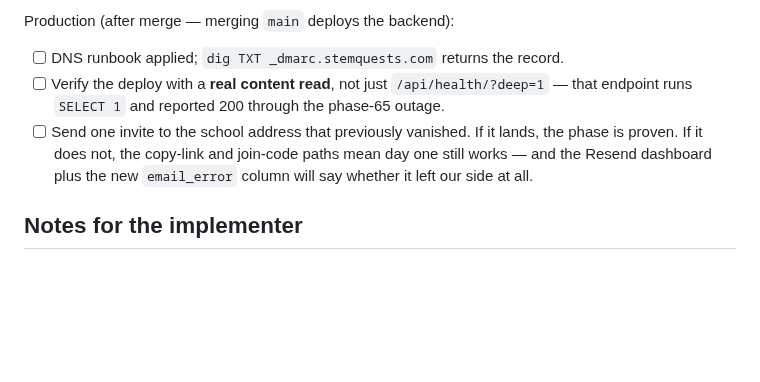
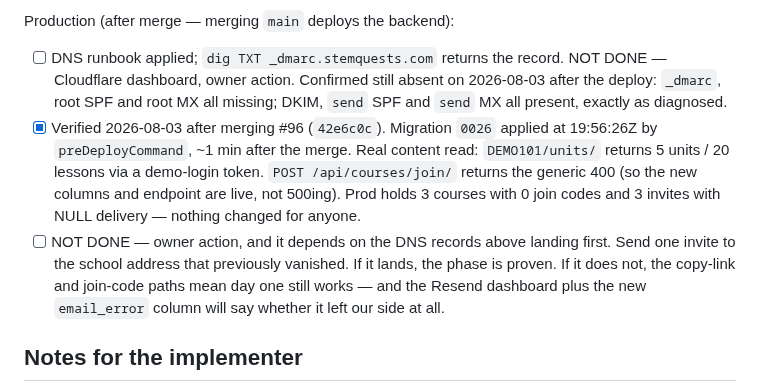
Before and after one commit to Cesar6060/LMS, a Markdown page: docs/specs/phase-67-email-deliverability-and-invite-fallback.md, the part around the change. Rendered like a GitHub page; blank space fills up the shorter version.

```diff
--- a/docs/specs/phase-67-email-deliverability-and-invite-fallback.md
+++ b/docs/specs/phase-67-email-deliverability-and-invite-fallback.md
@@ -356,10 +356,18 @@ Manual click-through (local Docker, instructor account):
 Production (after merge — merging `main` deploys the backend):
 
 - [ ] DNS runbook applied; `dig TXT _dmarc.stemquests.com` returns the record.
-- [ ] Verify the deploy with a **real content read**, not just
-      `/api/health/?deep=1` — that endpoint runs `SELECT 1` and reported 200
-      through the phase-65 outage.
-- [ ] Send one invite to the school address that previously vanished. If it
+      NOT DONE — Cloudflare dashboard, owner action. Confirmed still absent on
+      2026-08-03 after the deploy: `_dmarc`, root SPF and root MX all missing;
+      DKIM, `send` SPF and `send` MX all present, exactly as diagnosed.
+- [x] Verified 2026-08-03 after merging #96 (`42e6c0c`). Migration `0026`
+      applied at 19:56:26Z by `preDeployCommand`, ~1 min after the merge. Real
+      content read: `DEMO101/units/` returns 5 units / 20 lessons via a
+      demo-login token. `POST /api/courses/join/` returns the generic 400 (so
+      the new columns and endpoint are live, not 500ing). Prod holds 3
+      courses with 0 join codes and 3 invites with NULL delivery — nothing
+      changed for anyone.
+- [ ] NOT DONE — owner action, and it depends on the DNS records above landing
+      first. Send one invite to the school address that previously vanished. If it
       lands, the phase is proven. If it does not, the copy-link and join-code
       paths mean day one still works — and the Resend dashboard plus the new
       `email_error` column will say whether it left our side at all.
```
Also changed, not shown: docs/handoffs/2026-08-03-phase-67-email-deliverability.md (+24 -15 lines).
